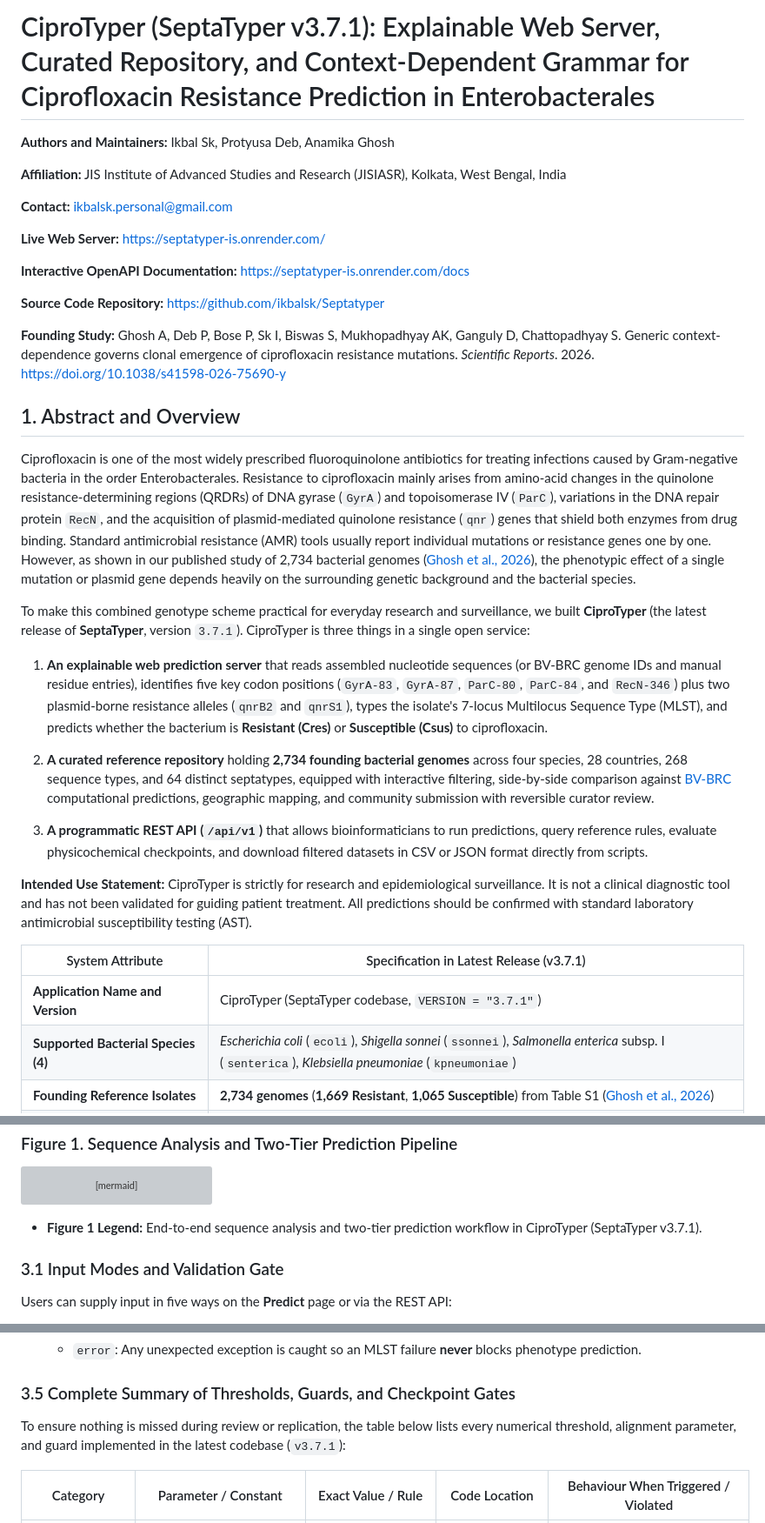
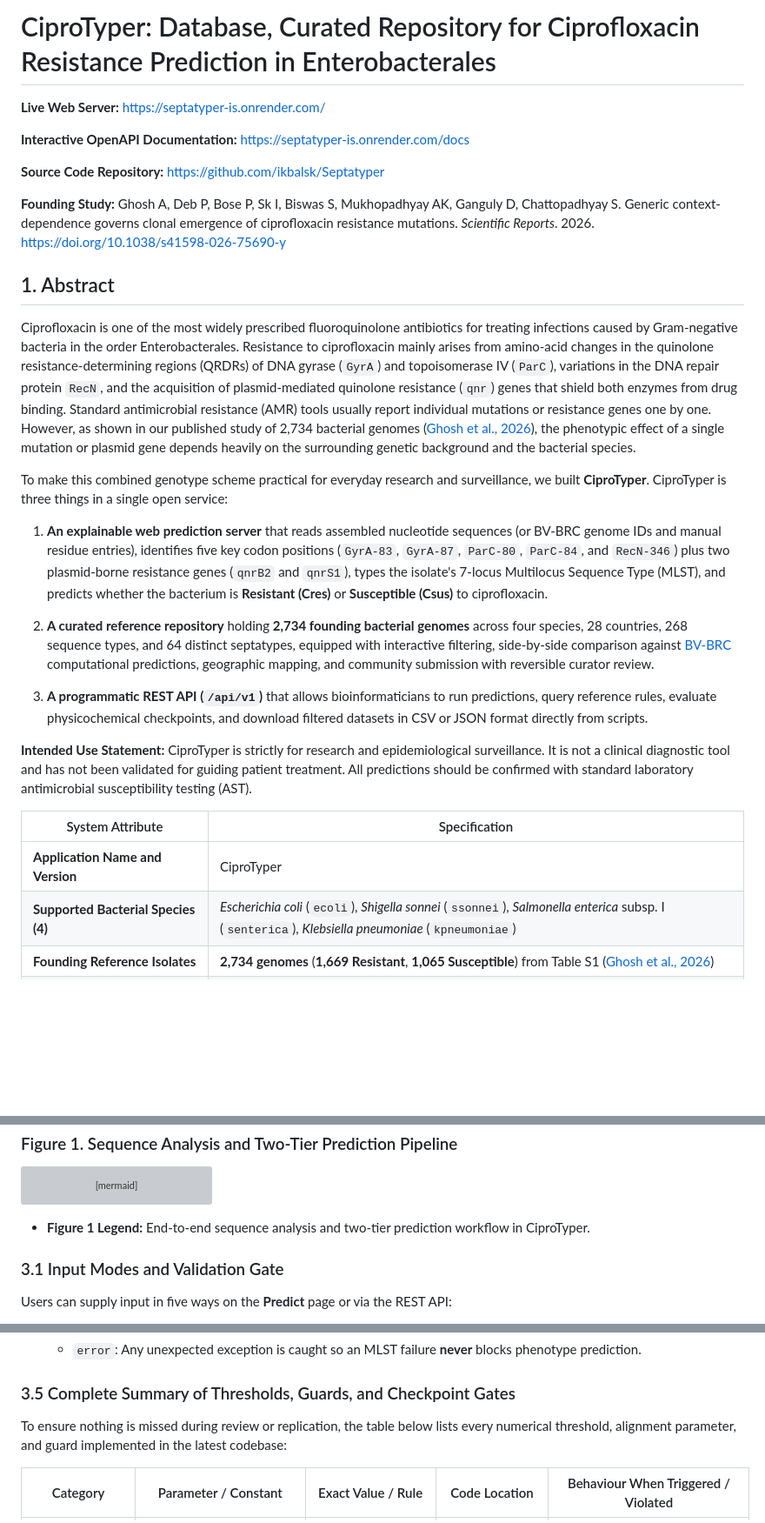
Before and after one commit to ikbalsk/Septatyper, a Markdown page: readme_draft.md, 3 parts joined by grey strips. Shown at 87% size. Rendered like a GitHub page; blank space fills up the shorter version; grey boxes are pictures that could not be loaded.

Commit message:
Revise README for CiproTyper application details
Updated the README to reflect the new application name and removed version references. Clarified the functionality and intended use of CiproTyper.

````diff
--- a/readme_draft.md
+++ b/readme_draft.md
@@ -1,10 +1,4 @@
-# CiproTyper (SeptaTyper v3.7.1): Explainable Web Server, Curated Repository, and Context-Dependent Grammar for Ciprofloxacin Resistance Prediction in Enterobacterales
-
-**Authors and Maintainers:** Ikbal Sk, Protyusa Deb, Anamika Ghosh
-
-**Affiliation:** JIS Institute of Advanced Studies and Research (JISIASR), Kolkata, West Bengal, India
-
-**Contact:** [ikbalsk.personal@gmail.com](mailto:ikbalsk.personal@gmail.com)
+# CiproTyper: Database, Curated Repository for Ciprofloxacin Resistance Prediction in Enterobacterales
 
 **Live Web Server:** <https://septatyper-is.onrender.com/>
 
@@ -14,13 +8,13 @@
 
 **Founding Study:** Ghosh A, Deb P, Bose P, Sk I, Biswas S, Mukhopadhyay AK, Ganguly D, Chattopadhyay S. Generic context-dependence governs clonal emergence of ciprofloxacin resistance mutations. *Scientific Reports*. 2026. <https://doi.org/10.1038/s41598-026-75690-y>
 
-## 1. Abstract and Overview
+## 1. Abstract
 
 Ciprofloxacin is one of the most widely prescribed fluoroquinolone antibiotics for treating infections caused by Gram-negative bacteria in the order Enterobacterales. Resistance to ciprofloxacin mainly arises from amino-acid changes in the quinolone resistance-determining regions (QRDRs) of DNA gyrase (`GyrA`) and topoisomerase IV (`ParC`), variations in the DNA repair protein `RecN`, and the acquisition of plasmid-mediated quinolone resistance (`qnr`) genes that shield both enzymes from drug binding. Standard antimicrobial resistance (AMR) tools usually report individual mutations or resistance genes one by one. However, as shown in our published study of 2,734 bacterial genomes ([Ghosh et al., 2026](https://doi.org/10.1038/s41598-026-75690-y)), the phenotypic effect of a single mutation or plasmid gene depends heavily on the surrounding genetic background and the bacterial species.
 
-To make this combined genotype scheme practical for everyday research and surveillance, we built **CiproTyper** (the latest release of **SeptaTyper**, version `3.7.1`). CiproTyper is three things in a single open service:
+To make this combined genotype scheme practical for everyday research and surveillance, we built **CiproTyper**. CiproTyper is three things in a single open service:
 
-1. **An explainable web prediction server** that reads assembled nucleotide sequences (or BV-BRC genome IDs and manual residue entries), identifies five key codon positions (`GyrA-83`, `GyrA-87`, `ParC-80`, `ParC-84`, and `RecN-346`) plus two plasmid-borne resistance alleles (`qnrB2` and `qnrS1`), types the isolate's 7-locus Multilocus Sequence Type (MLST), and predicts whether the bacterium is **Resistant (Cres)** or **Susceptible (Csus)** to ciprofloxacin.
+1. **An explainable web prediction server** that reads assembled nucleotide sequences (or BV-BRC genome IDs and manual residue entries), identifies five key codon positions (`GyrA-83`, `GyrA-87`, `ParC-80`, `ParC-84`, and `RecN-346`) plus two plasmid-borne resistance genes (`qnrB2` and `qnrS1`), types the isolate's 7-locus Multilocus Sequence Type (MLST), and predicts whether the bacterium is **Resistant (Cres)** or **Susceptible (Csus)** to ciprofloxacin.
 
 2. **A curated reference repository** holding **2,734 founding bacterial genomes** across four species, 28 countries, 268 sequence types, and 64 distinct septatypes, equipped with interactive filtering, side-by-side comparison against [BV-BRC](https://www.bv-brc.org/) computational predictions, geographic mapping, and community submission with reversible curator review.
 
@@ -28,9 +22,9 @@ To make this combined genotype scheme practical for everyday research and survei
 
 **Intended Use Statement:** CiproTyper is strictly for research and epidemiological surveillance. It is not a clinical diagnostic tool and has not been validated for guiding patient treatment. All predictions should be confirmed with standard laboratory antimicrobial susceptibility testing (AST).
 
-| System Attribute | Specification in Latest Release (v3.7.1) |
+| System Attribute | Specification |
 | ----- | ----- |
-| **Application Name and Version** | CiproTyper (SeptaTyper codebase, `VERSION = "3.7.1"`) |
+| **Application Name and Version** | CiproTyper |
 | **Supported Bacterial Species (4)** | *Escherichia coli* (`ecoli`), *Shigella sonnei* (`ssonnei`), *Salmonella enterica* subsp. I (`senterica`), *Klebsiella pneumoniae* (`kpneumoniae`) |
 | **Founding Reference Isolates** | **2,734 genomes** (**1,669 Resistant**, **1,065 Susceptible**) from Table S1 ([Ghosh et al., 2026](https://doi.org/10.1038/s41598-026-75690-y)) |
 | **Species Breakdown** | *K. pneumoniae*: 1,490 (1,319 R, 171 S); *S. enterica* subsp. I: 510 (6 R, 504 S); *E. coli*: 400 (193 R, 207 S); *S. sonnei*: 334 (151 R, 183 S) |
@@ -107,7 +101,7 @@ flowchart TD
     I --> J
 ```
 
-* **Figure 1 Legend:** End-to-end sequence analysis and two-tier prediction workflow in CiproTyper (SeptaTyper v3.7.1).
+* **Figure 1 Legend:** End-to-end sequence analysis and two-tier prediction workflow in CiproTyper.
 
 ### 3.1 Input Modes and Validation Gate
 
@@ -198,7 +192,7 @@ Standard MLST tools BLAST all \~13,000 known alleles across 7 housekeeping genes
 
 ### 3.5 Complete Summary of Thresholds, Guards, and Checkpoint Gates
 
-To ensure nothing is missed during review or replication, the table below lists every numerical threshold, alignment parameter, and guard implemented in the latest codebase (`v3.7.1`):
+To ensure nothing is missed during review or replication, the table below lists every numerical threshold, alignment parameter, and guard implemented in the latest codebase:
 
 | Category | Parameter / Constant | Exact Value / Rule | Code Location | Behaviour When Triggered / Violated |
 | ----- | ----- | ----- | ----- | ----- |
````
Also changed, not shown: other parts of readme_draft.md (+4 -20 lines).
